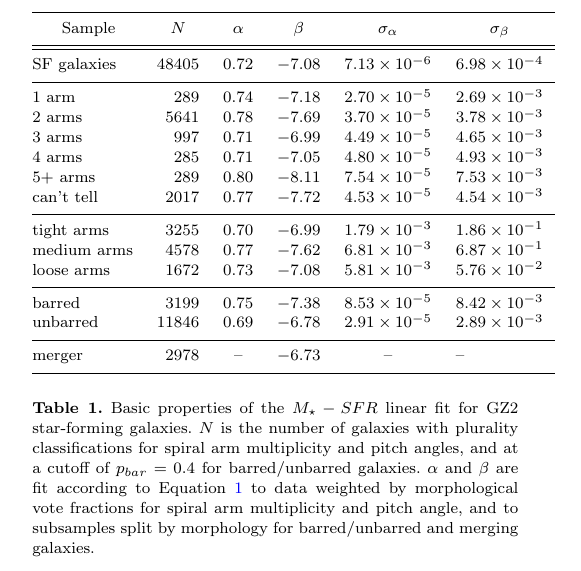
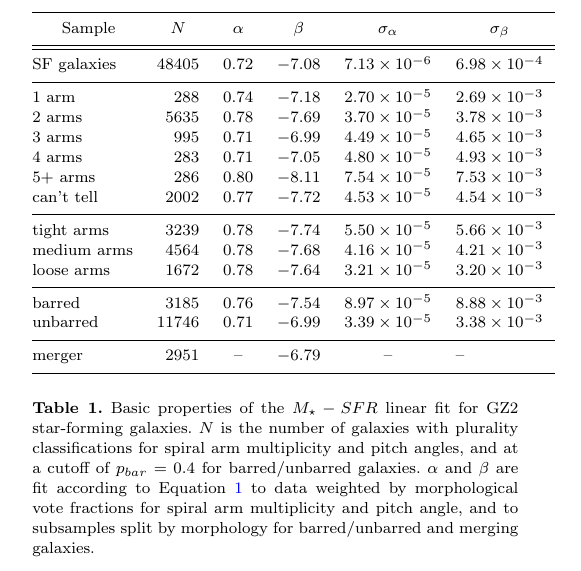
Before and after one commit to willettk/gz_mainsequence, a LaTeX paper (paper/mainsequence_morph.tex): part of one column of page 3 of 11, cut so that both start at the same text. Compiled offline with pdfLaTeX; a LaTeX package or settings file that is missing is left out; an older LaTeX class or package is replaced by its successor.

Commit message:
Fixed the numbers in Table 1 for mass-limited sample

```diff
--- a/paper/mainsequence_morph.tex
+++ b/paper/mainsequence_morph.tex
@@ -113,21 +113,21 @@ The spiral nature of the star-forming disk galaxies is identified according to t
 \hline
 SF galaxies  & 48405  & $0.72$  & $-7.08$  &  $7.13\times10^{-6}$  & $6.98\times10^{-4}$  \\
 \hline
-1 arm        & 289    & $0.74$  & $-7.18$  &  $2.70\times10^{-5}$  & $2.69\times10^{-3}$  \\
-2 arms       & 5641   & $0.78$  & $-7.69$  &  $3.70\times10^{-5}$  & $3.78\times10^{-3}$  \\
-3 arms       & 997    & $0.71$  & $-6.99$  &  $4.49\times10^{-5}$  & $4.65\times10^{-3}$  \\
-4 arms       & 285    & $0.71$  & $-7.05$  &  $4.80\times10^{-5}$  & $4.93\times10^{-3}$  \\
-5+ arms      & 289    & $0.80$  & $-8.11$  &  $7.54\times10^{-5}$  & $7.53\times10^{-3}$  \\
-can't tell   & 2017   & $0.77$  & $-7.72$  &  $4.53\times10^{-5}$  & $4.54\times10^{-3}$  \\
+1 arm        & 288    & $0.74$  & $-7.18$  &  $2.70\times10^{-5}$  & $2.69\times10^{-3}$  \\
+2 arms       & 5635   & $0.78$  & $-7.69$  &  $3.70\times10^{-5}$  & $3.78\times10^{-3}$  \\
+3 arms       & 995    & $0.71$  & $-6.99$  &  $4.49\times10^{-5}$  & $4.65\times10^{-3}$  \\
+4 arms       & 283    & $0.71$  & $-7.05$  &  $4.80\times10^{-5}$  & $4.93\times10^{-3}$  \\
+5+ arms      & 286    & $0.80$  & $-8.11$  &  $7.54\times10^{-5}$  & $7.53\times10^{-3}$  \\
+can't tell   & 2002   & $0.77$  & $-7.72$  &  $4.53\times10^{-5}$  & $4.54\times10^{-3}$  \\
 \hline
-tight arms   & 3255   & $0.70$  & $-6.99$  &  $1.79\times10^{-3}$  & $1.86\times10^{-1}$  \\
-medium arms  & 4578   & $0.77$  & $-7.62$  &  $6.81\times10^{-3}$  & $6.87\times10^{-1}$  \\
-loose arms   & 1672   & $0.73$  & $-7.08$  &  $5.81\times10^{-3}$  & $5.76\times10^{-2}$  \\
+tight arms   & 3239   & $0.78$  & $-7.74$  &  $5.50\times10^{-5}$  & $5.66\times10^{-3}$  \\
+medium arms  & 4564   & $0.78$  & $-7.68$  &  $4.16\times10^{-5}$  & $4.21\times10^{-3}$  \\
+loose arms   & 1672   & $0.78$  & $-7.64$  &  $3.21\times10^{-5}$  & $3.20\times10^{-3}$  \\
 \hline
-barred       & 3199   & $0.75$  & $-7.38$  &  $8.53\times10^{-5}$  & $8.42\times10^{-3}$  \\
-unbarred     & 11846  & $0.69$  & $-6.78$  &  $2.91\times10^{-5}$  & $2.89\times10^{-3}$  \\
+barred       & 3185   & $0.76$  & $-7.54$  &  $8.97\times10^{-5}$  & $8.88\times10^{-3}$  \\
+unbarred     & 11746  & $0.71$  & $-6.99$  &  $3.39\times10^{-5}$  & $3.38\times10^{-3}$  \\
 \hline
-merger       & 2978   & --      & $-6.73$  &  --                   & --                   \\
+merger       & 2951   & --      & $-6.79$  &  --                                          &      --                    \\
 \hline
  \end{tabular}
 \caption{Basic properties of the $M_\star-SFR$ linear fit for GZ2 star-forming galaxies. $N$ is the number of galaxies with plurality classifications for spiral arm multiplicity and pitch angles, and at a cutoff of $p_{bar}=0.4$ for barred/unbarred galaxies. $\alpha$ and $\beta$ are fit according to Equation~\ref{eqn-linearfit} to data weighted by morphological vote fractions for spiral arm multiplicity and pitch angle, and to subsamples split by morphology for barred/unbarred and merging galaxies.\label{tbl-fits}}
```
Also changed, not shown: paper/mainsequence_morph.pdf.
